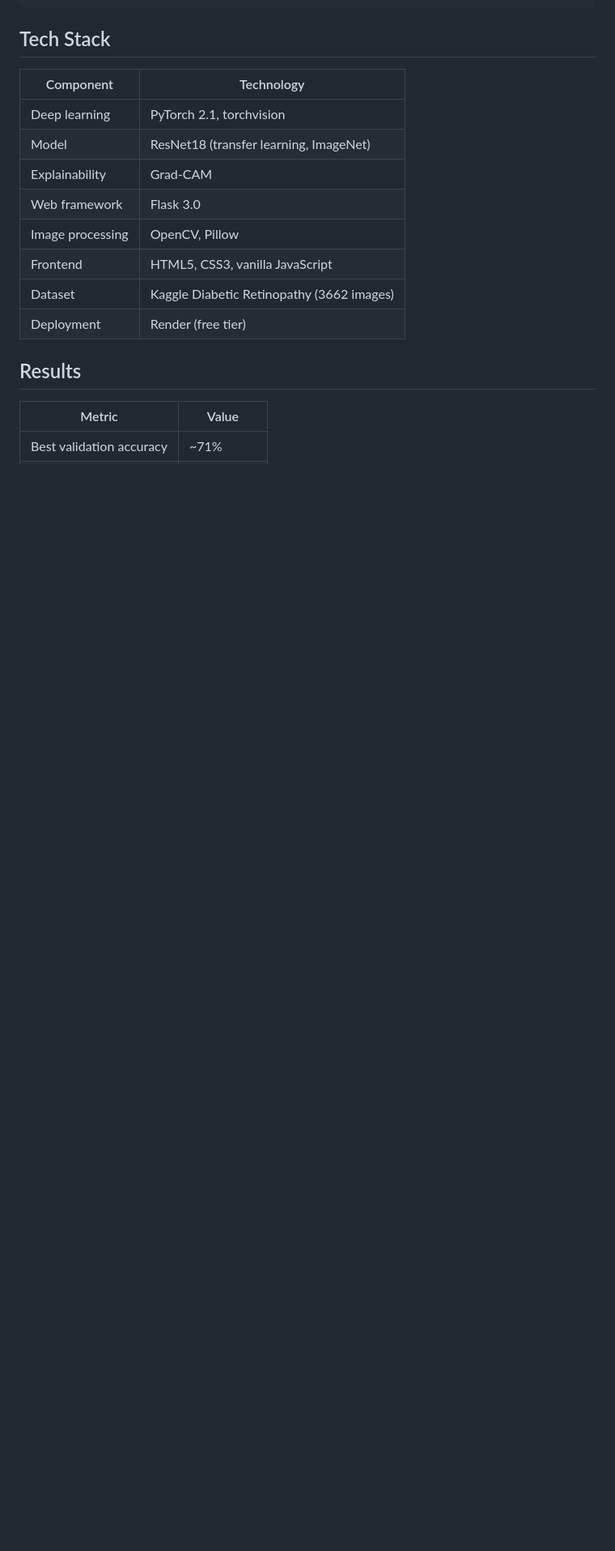
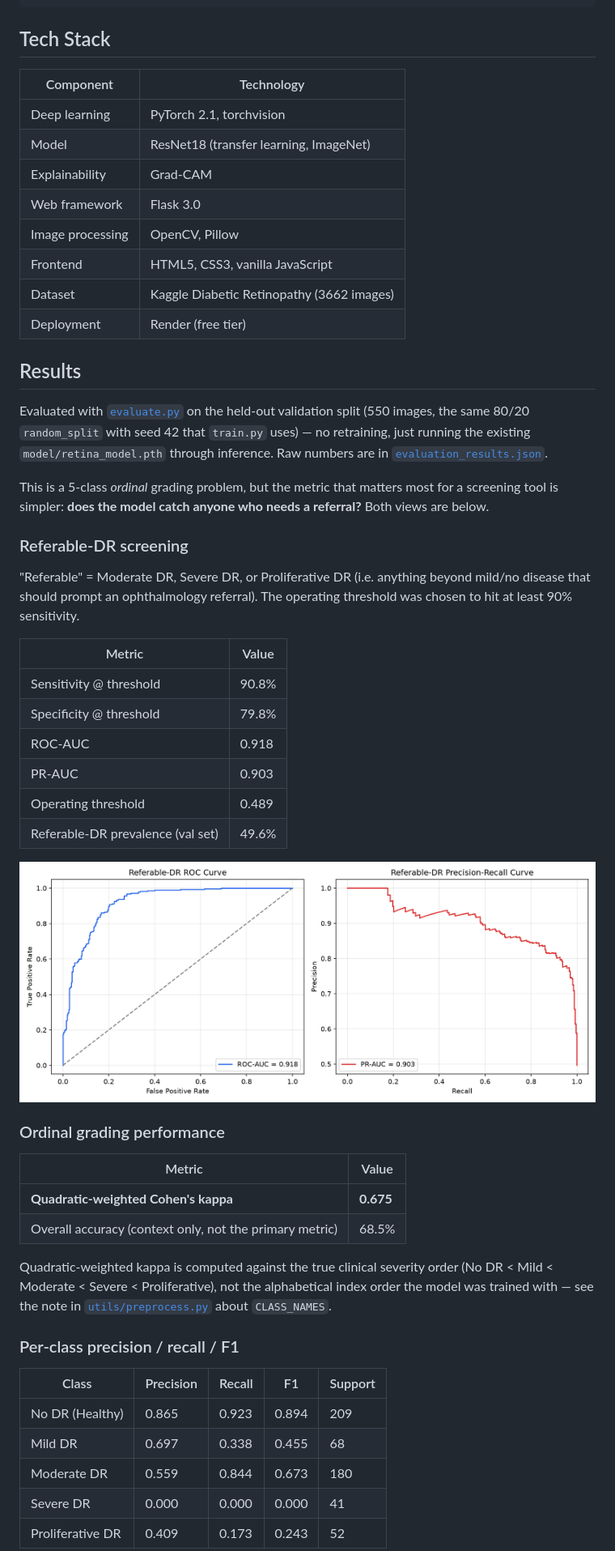
Before and after one commit to Anurag-YadavIIH/retina-ai-detection, a Markdown page: README.md, the part around the change printed below. Shown: that part at 81% size. Rendered like a GitHub page; pictures changed too: static/roc_pr_curves.png (added); blank space fills up the shorter version.

Commit message:
Replace accuracy-only results with real baseline screening and grading metrics

```diff
--- a/README.md
+++ b/README.md
@@ -80,6 +80,52 @@ ResNet18 (transfer learning, fine-tuned final layer)
 
 ## Results
 
+Evaluated with [`evaluate.py`](evaluate.py) on the held-out validation split
+(550 images, the same 80/20 `random_split` with seed 42 that `train.py`
+uses) — no retraining, just running the existing `model/retina_model.pth`
+through inference. Raw numbers are in
+[`evaluation_results.json`](evaluation_results.json).
+
+This is a 5-class *ordinal* grading problem, but the metric that matters
+most for a screening tool is simpler: **does the model catch anyone who
+needs a referral?** Both views are below.
+
+### Referable-DR screening
+
+"Referable" = Moderate DR, Severe DR, or Proliferative DR (i.e. anything
+beyond mild/no disease that should prompt an ophthalmology referral).
+The operating threshold was chosen to hit at least 90% sensitivity.
+
 | Metric | Value |
 |---|---|
-| Best validation accuracy | ~71% |
+| Sensitivity @ threshold | 90.8% |
+| Specificity @ threshold | 79.8% |
+| ROC-AUC | 0.918 |
+| PR-AUC | 0.903 |
+| Operating threshold | 0.489 |
+| Referable-DR prevalence (val set) | 49.6% |
+
+![ROC and PR curves](static/roc_pr_curves.png)
+
+### Ordinal grading performance
+
+| Metric | Value |
+|---|---|
+| **Quadratic-weighted Cohen's kappa** | **0.675** |
+| Overall accuracy (context only, not the primary metric) | 68.5% |
+
+Quadratic-weighted kappa is computed against the true clinical severity
+order (No DR &lt; Mild &lt; Moderate &lt; Severe &lt; Proliferative), not
+the alphabetical index order the model was trained with — see the note
+in [`utils/preprocess.py`](utils/preprocess.py) about `CLASS_NAMES`.
+
+### Per-class precision / recall / F1
+
+| Class | Precision | Recall | F1 | Support |
+|---|---|---|---|---|
+| No DR (Healthy) | 0.865 | 0.923 | 0.894 | 209 |
+| Mild DR | 0.697 | 0.338 | 0.455 | 68 |
+| Moderate DR | 0.559 | 0.844 | 0.673 | 180 |
+| Severe DR | 0.000 | 0.000 | 0.000 | 41 |
+| Proliferative DR | 0.409 | 0.173 | 0.243 | 52 |
+
```
Also changed, not shown: other parts of README.md (+19 -2 lines), static/confusion_matrix.png (added), 1 other file.
